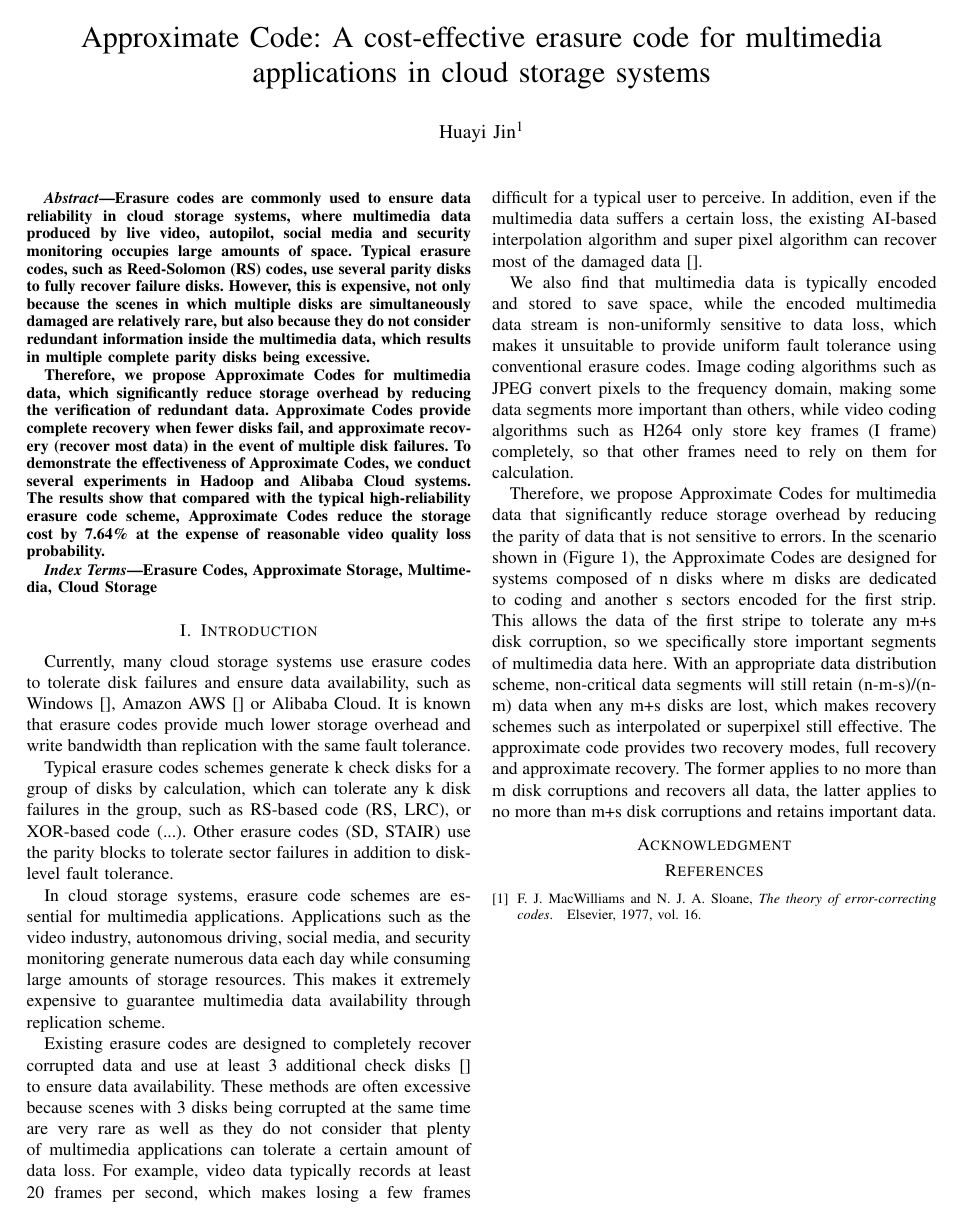
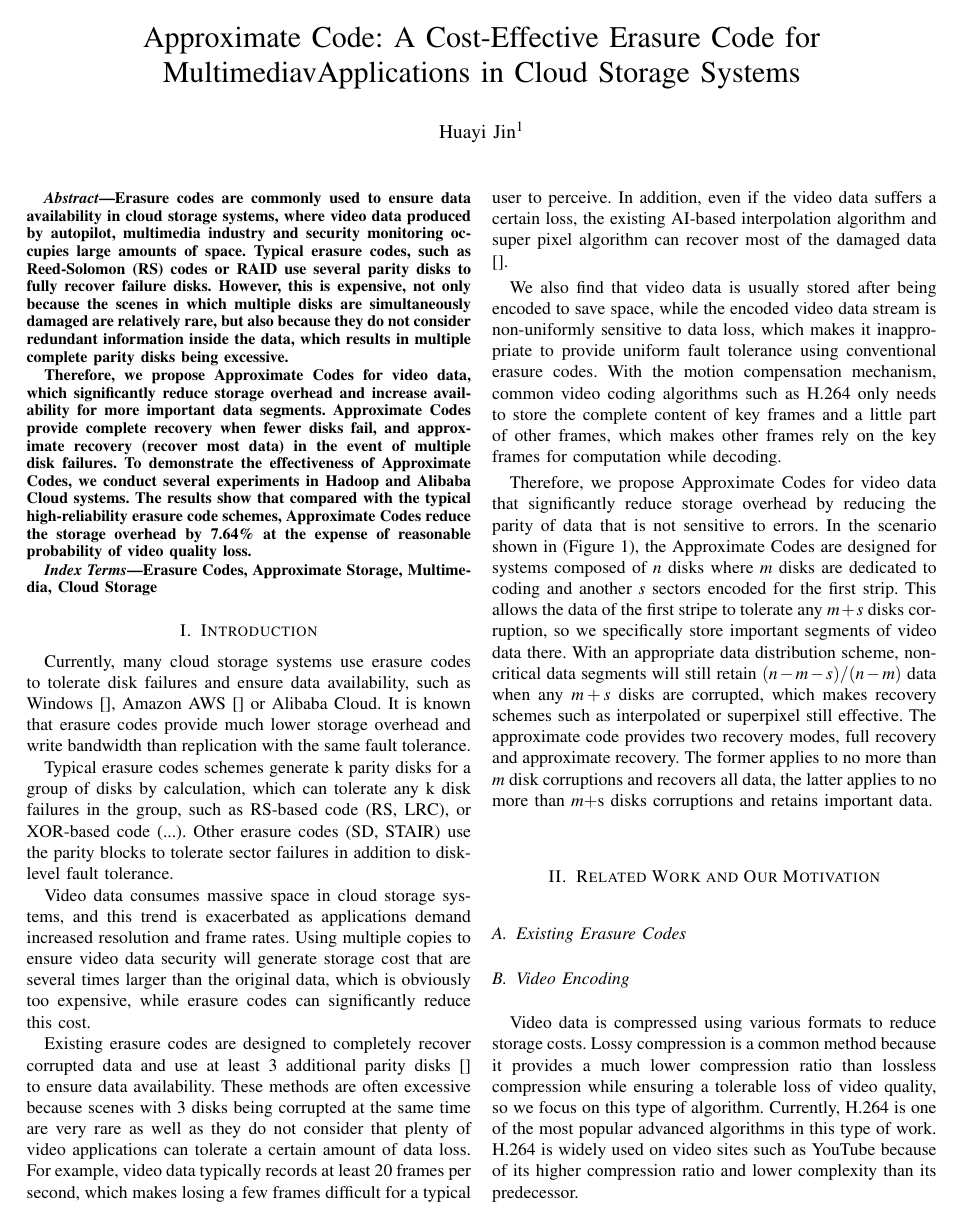
Before and after one commit to HuayiJin/ApCode, a LaTeX paper (paper.tex): the whole page before the commit and page 1 of 2 after it. Compiled offline with pdfLaTeX; a missing font is replaced by an installed copy or a similar font; a LaTeX package or settings file that is missing is left out.

Commit message:
version 0.1

```diff
--- a/paper.tex
+++ b/paper.tex
@@ -26,7 +26,7 @@
     T\kern-.1667em\lower.7ex\hbox{E}\kern-.125emX}}
 \begin{document}
 
-\title{\LARGE{Approximate Code: A cost-effective erasure code for multimedia applications in cloud storage systems}\\
+\title{\LARGE{Approximate Code: A Cost-Effective Erasure Code for MultimediavApplications in Cloud Storage Systems}\\
 }
 \author{\IEEEauthorblockN{Huayi Jin$^1$}
 }
@@ -34,14 +34,15 @@
 \maketitle
 
 \begin{abstract}
-Erasure codes are commonly used to ensure data reliability in cloud storage systems, where multimedia data produced by live video, autopilot, social media and security monitoring occupies large amounts of space.
-Typical erasure codes, such as Reed-Solomon (RS) codes, use several parity disks to fully recover failure disks.
-However, this is expensive, not only because the scenes in which multiple disks are simultaneously damaged are relatively rare, but also because they do not consider redundant information inside the multimedia data, which results in multiple complete parity disks being excessive.
+Erasure codes are commonly used to ensure data availability in cloud storage systems, where video data produced by autopilot, multimedia industry and security monitoring occupies large amounts of space.
+Typical erasure codes, such as Reed-Solomon (RS) codes or RAID use several parity disks to fully recover failure disks.
+However, this is expensive, not only because the scenes in which multiple disks are simultaneously damaged are relatively rare, but also because they do not consider redundant information inside the data, which results in multiple complete parity disks being excessive.
 
-Therefore, we propose Approximate Codes for multimedia data, which significantly reduce storage overhead by reducing the verification of redundant data.
+Therefore, we propose Approximate Codes for video data, which significantly reduce storage overhead and increase availability for more important data segments.
 Approximate Codes provide complete recovery when fewer disks fail, and approximate recovery (recover most data) in the event of multiple disk failures.
 To demonstrate the effectiveness of Approximate Codes, we conduct several experiments in Hadoop and Alibaba Cloud systems.
-The results show that compared with the typical high-reliability erasure code scheme, Approximate Codes reduce the storage cost by 7.64\% at the expense of reasonable video quality loss probability.
+The results show that compared with the typical high-reliability erasure code schemes, Approximate Codes reduce the storage overhead by 7.64\% at the expense of reasonable probability of video quality loss.
+
 \end{abstract}
 
 \begin{IEEEkeywords}
@@ -51,12 +52,18 @@ The results show that compared with the typical high-reliability erasure code sc
 \section{Introduction}
 Currently, many cloud storage systems use erasure codes to tolerate disk failures and ensure data availability, such as Windows [], Amazon AWS [] or Alibaba Cloud. It is known that erasure codes provide much lower storage overhead and write bandwidth than replication with the same fault tolerance.
 
-Typical erasure codes schemes generate k check disks for a group of disks by calculation, which can tolerate any k disk failures in the group, such as RS-based code (RS, LRC), or XOR-based code (...). Other erasure codes (SD, STAIR) use the parity blocks to tolerate sector failures in addition to disk-level fault tolerance.
+Typical erasure codes schemes generate k parity disks for a group of disks by calculation, which can tolerate any k disk failures in the group, such as RS-based code (RS, LRC), or XOR-based code (...). Other erasure codes (SD, STAIR) use the parity blocks to tolerate sector failures in addition to disk-level fault tolerance.
 
-In cloud storage systems, erasure code schemes are essential for multimedia applications. Applications such as the video industry, autonomous driving, social media, and security monitoring generate numerous data each day while consuming large amounts of storage resources. This makes it extremely expensive to guarantee multimedia data availability through replication scheme.
+Video data consumes massive space in cloud storage systems, and this trend is exacerbated as applications demand increased resolution and frame rates. Using multiple copies to ensure video data security will generate storage cost that are several times larger than the original data, which is obviously too expensive, while erasure codes can significantly reduce this cost.
 
-Existing erasure codes are designed to completely recover corrupted data and use at least 3 additional check disks [] to ensure data availability. These methods are often excessive because scenes with 3 disks being corrupted at the same time are very rare as well as they do not consider that plenty of multimedia applications can tolerate a certain amount of data loss. For example, video data typically records at least 20 frames per second, which makes losing a few frames difficult for a typical user to perceive. In addition, even if the multimedia data suffers a certain loss, the existing AI-based interpolation algorithm and super pixel algorithm can recover most of the damaged data [].
+Existing erasure codes are designed to completely recover corrupted data and use at least 3 additional parity disks [] to ensure data availability. These methods are often excessive because scenes with 3 disks being corrupted at the same time are very rare as well as they do not consider that plenty of video applications can tolerate a certain amount of data loss. For example, video data typically records at least 20 frames per second, which makes losing a few frames difficult for a typical user to perceive. In addition, even if the video data suffers a certain loss, the existing AI-based interpolation algorithm and super pixel algorithm can recover most of the damaged data [].
 
-We also find that multimedia data is typically encoded and stored to save space, while the encoded multimedia data stream is non-uniformly sensitive to data loss, which makes it unsuitable to provide uniform fault tolerance using conventional erasure codes. Image coding algorithms such as JPEG convert pixels to the frequency domain, making some data segments more important than others, while video coding algorithms such as H264 only store key frames (I frame) completely, so that other frames need to rely on them for calculation.
+We also find that video data is usually stored after being encoded to save space, while the encoded video data stream is non-uniformly sensitive to data loss, which makes it inappropriate to provide uniform fault tolerance using conventional erasure codes. With the motion compensation mechanism, common video coding algorithms such as H.264 only needs to store the complete content of key frames and a little part of other frames, which makes other frames rely on the key frames for computation while decoding.
 
-Therefore, we propose Approximate Codes for multimedia data that significantly reduce storage overhead by reducing the parity of data that is not sensitive to errors. In the scenario shown in (Figure 1), the Approximate Codes are designed for systems composed of n disks where m disks are dedicated to coding and another s sectors encoded for the first strip. This allows the data of the first stripe to tolerate any m+s disk corruption, so we specifically store important segments of multimedia data here. With an appropriate data distribution scheme, non-critical data segments will still retain (n-m-s)/(n-m) data when any m+s disks are lost, which makes recovery schemes such as interpolated or superpixel still effective. The approximate code provides two recovery modes, full recovery and approximate recovery. The former applies to no more than m disk corruptions and recovers all data, the latter applies to no more than m+s disk corruptions and retains important data.
+Therefore, we propose Approximate Codes for video data that significantly reduce storage overhead by reducing the parity of data that is not sensitive to errors. In the scenario shown in (Figure 1), the Approximate Codes are designed for systems composed of $n$ disks where $m$ disks are dedicated to coding and another $s$ sectors encoded for the first strip. This allows the data of the first stripe to tolerate any $m+s$ disks corruption, so we specifically store important segments of video data there. With an appropriate data distribution scheme, non-critical data segments will still retain $(n-m-s)/(n-m)$ data when any $m+s$ disks are corrupted, which makes recovery schemes such as interpolated or superpixel still effective. The approximate code provides two recovery modes, full recovery and approximate recovery. The former applies to no more than $m$ disk corruptions and recovers all data, the latter applies to no more than $m+$s disks corruptions and retains important data.
+
+\section{Related Work and Our Motivation}
+\subsection{Existing Erasure Codes}
+
+\subsection{Video Encoding}
+Video data is compressed using various formats to reduce storage costs. Lossy compression is a common method because it provides a much lower compression ratio than lossless compression while ensuring a tolerable loss of video quality, so we focus on this type of algorithm. Currently, H.264 is one of the most popular advanced algorithms in this type of work. H.264 is widely used on video sites such as YouTube because of its higher compression ratio and lower complexity than its predecessor.
```
Also changed, not shown: paper.pdf, paper.tex (11 more changed lines), 3 other files.
